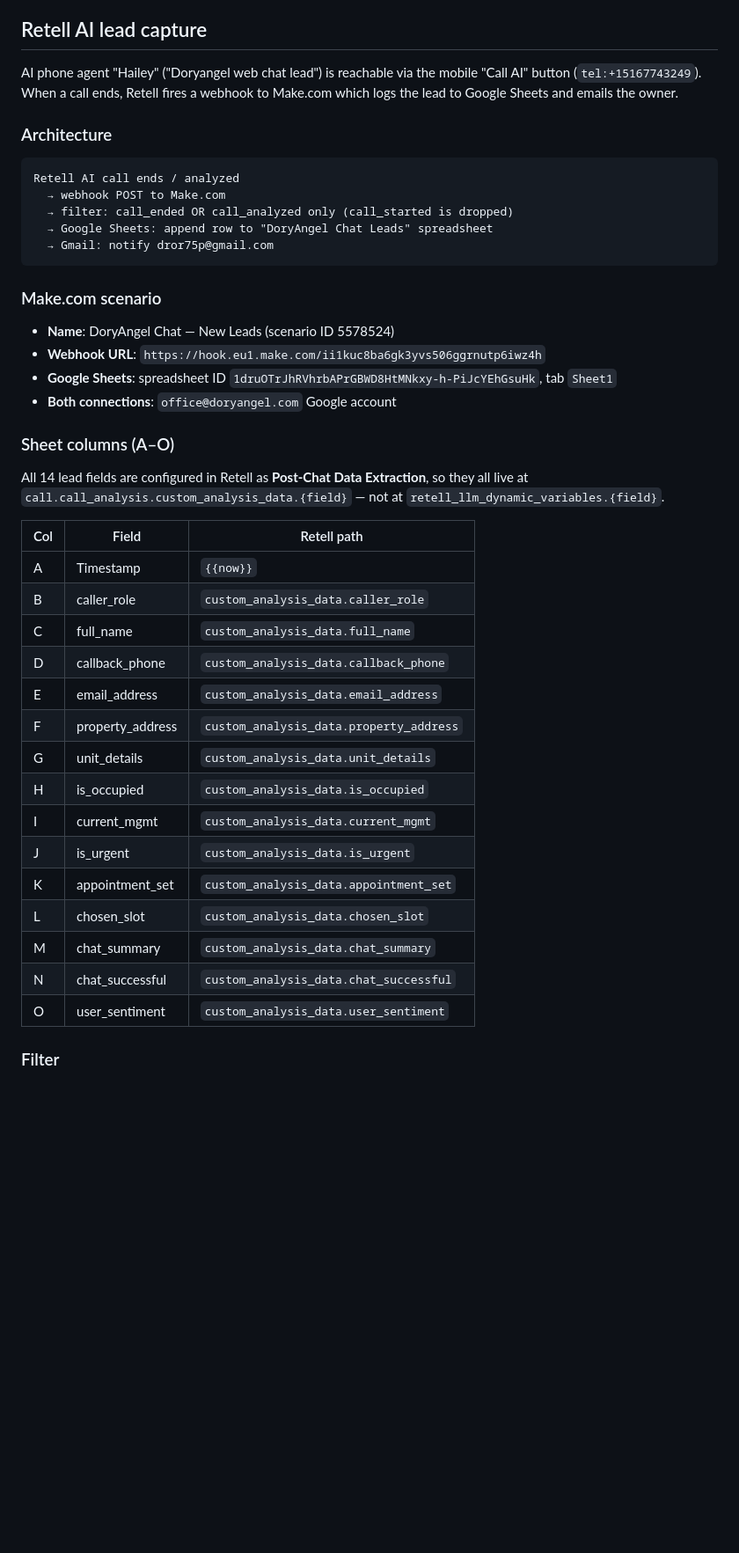
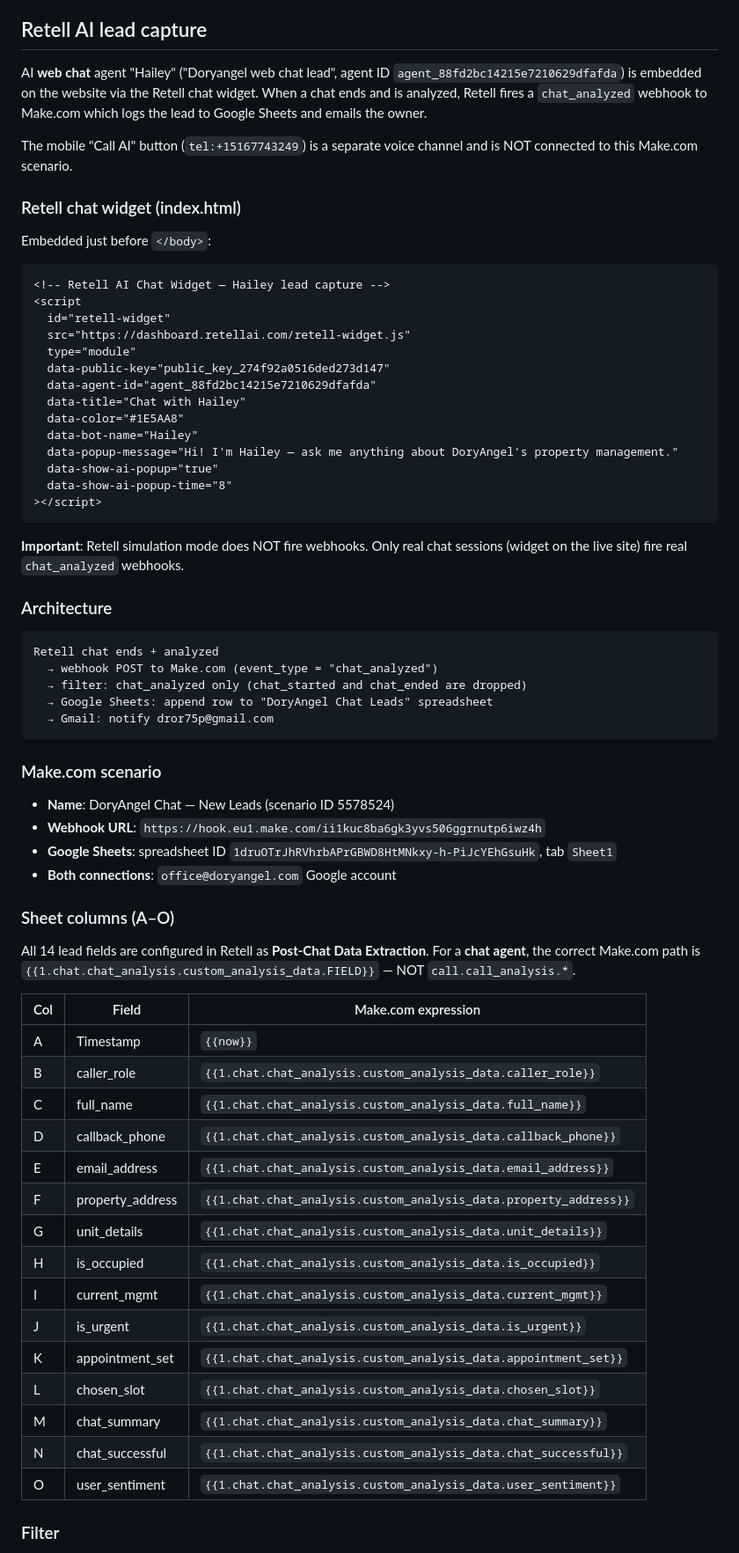
Before and after one commit to dror75p-ops/Doryangel-web-3-carousel-blog, a Markdown page: CLAUDE.md, the part around one of its changes. Shown at 88% size. Rendered like a GitHub page; blank space fills up the shorter version.

Commit message:
Fix CLAUDE.md: correct Retell chat paths and event names
Update the Retell AI lead capture docs to reflect confirmed-working config:
- Root key is `chat.chat_analysis` (not `call.call_analysis`) for chat agents
- Filter event is `chat_analyzed` (not `call_analyzed`)
- Add full Make.com expressions for all 15 sheet columns
- Document the Retell widget embed code and simulation-mode caveat
- Add bug #4 (wrong event name) and bug #5 (wrong payload root key)

https://claude.ai/code/session_016gZCekoL3Q9uZfkt53861S

````diff
--- a/CLAUDE.md
+++ b/CLAUDE.md
@@ -106,14 +106,38 @@
 
 ## Retell AI lead capture
 
-AI phone agent "Hailey" ("Doryangel web chat lead") is reachable via the mobile "Call AI" button (`tel:+15167743249`). When a call ends, Retell fires a webhook to Make.com which logs the lead to Google Sheets and emails the owner.
+AI **web chat** agent "Hailey" ("Doryangel web chat lead", agent ID `agent_88fd2bc14215e7210629dfafda`) is embedded on the website via the Retell chat widget. When a chat ends and is analyzed, Retell fires a `chat_analyzed` webhook to Make.com which logs the lead to Google Sheets and emails the owner.
+
+The mobile "Call AI" button (`tel:+15167743249`) is a separate voice channel and is NOT connected to this Make.com scenario.
+
+### Retell chat widget (index.html)
+
+Embedded just before `</body>`:
+```html
+<!-- Retell AI Chat Widget — Hailey lead capture -->
+<script
+  id="retell-widget"
+  src="https://dashboard.retellai.com/retell-widget.js"
+  type="module"
+  data-public-key="public_key_274f92a0516ded273d147"
+  data-agent-id="agent_88fd2bc14215e7210629dfafda"
+  data-title="Chat with Hailey"
+  data-color="#1E5AA8"
+  data-bot-name="Hailey"
+  data-popup-message="Hi! I'm Hailey — ask me anything about DoryAngel's property management."
+  data-show-ai-popup="true"
+  data-show-ai-popup-time="8"
+></script>
+```
+
+**Important**: Retell simulation mode does NOT fire webhooks. Only real chat sessions (widget on the live site) fire real `chat_analyzed` webhooks.
 
 ### Architecture
 
 ```
-Retell AI call ends / analyzed
-  → webhook POST to Make.com
-  → filter: call_ended OR call_analyzed only (call_started is dropped)
+Retell chat ends + analyzed
+  → webhook POST to Make.com (event_type = "chat_analyzed")
+  → filter: chat_analyzed only (chat_started and chat_ended are dropped)
   → Google Sheets: append row to "DoryAngel Chat Leads" spreadsheet
   → Gmail: notify dror75p@gmail.com
 ```
@@ -127,25 +151,25 @@ Retell AI call ends / analyzed
 
 ### Sheet columns (A–O)
 
-All 14 lead fields are configured in Retell as **Post-Chat Data Extraction**, so they all live at `call.call_analysis.custom_analysis_data.{field}` — not at `retell_llm_dynamic_variables.{field}`.
+All 14 lead fields are configured in Retell as **Post-Chat Data Extraction**. For a **chat agent**, the correct Make.com path is `{{1.chat.chat_analysis.custom_analysis_data.FIELD}}` — NOT `call.call_analysis.*`.
 
-| Col | Field | Retell path |
-|-----|-------|-------------|
+| Col | Field | Make.com expression |
+|-----|-------|---------------------|
 | A | Timestamp | `{{now}}` |
-| B | caller_role | `custom_analysis_data.caller_role` |
-| C | full_name | `custom_analysis_data.full_name` |
-| D | callback_phone | `custom_analysis_data.callback_phone` |
-| E | email_address | `custom_analysis_data.email_address` |
-| F | property_address | `custom_analysis_data.property_address` |
-| G | unit_details | `custom_analysis_data.unit_details` |
-| H | is_occupied | `custom_analysis_data.is_occupied` |
-| I | current_mgmt | `custom_analysis_data.current_mgmt` |
-| J | is_urgent | `custom_analysis_data.is_urgent` |
-| K | appointment_set | `custom_analysis_data.appointment_set` |
-| L | chosen_slot | `custom_analysis_data.chosen_slot` |
-| M | chat_summary | `custom_analysis_data.chat_summary` |
-| N | chat_successful | `custom_analysis_data.chat_successful` |
-| O | user_sentiment | `custom_analysis_data.user_sentiment` |
+| B | caller_role | `{{1.chat.chat_analysis.custom_analysis_data.caller_role}}` |
+| C | full_name | `{{1.chat.chat_analysis.custom_analysis_data.full_name}}` |
+| D | callback_phone | `{{1.chat.chat_analysis.custom_analysis_data.callback_phone}}` |
+| E | email_address | `{{1.chat.chat_analysis.custom_analysis_data.email_address}}` |
+| F | property_address | `{{1.chat.chat_analysis.custom_analysis_data.property_address}}` |
+| G | unit_details | `{{1.chat.chat_analysis.custom_analysis_data.unit_details}}` |
+| H | is_occupied | `{{1.chat.chat_analysis.custom_analysis_data.is_occupied}}` |
+| I | current_mgmt | `{{1.chat.chat_analysis.custom_analysis_data.current_mgmt}}` |
+| J | is_urgent | `{{1.chat.chat_analysis.custom_analysis_data.is_urgent}}` |
+| K | appointment_set | `{{1.chat.chat_analysis.custom_analysis_data.appointment_set}}` |
+| L | chosen_slot | `{{1.chat.chat_analysis.custom_analysis_data.chosen_slot}}` |
+| M | chat_summary | `{{1.chat.chat_analysis.custom_analysis_data.chat_summary}}` |
+| N | chat_successful | `{{1.chat.chat_analysis.custom_analysis_data.chat_successful}}` |
+| O | user_sentiment | `{{1.chat.chat_analysis.custom_analysis_data.user_sentiment}}` |
 
 ### Filter
 
````
Also changed, not shown: other parts of CLAUDE.md (+10 -3 lines).
